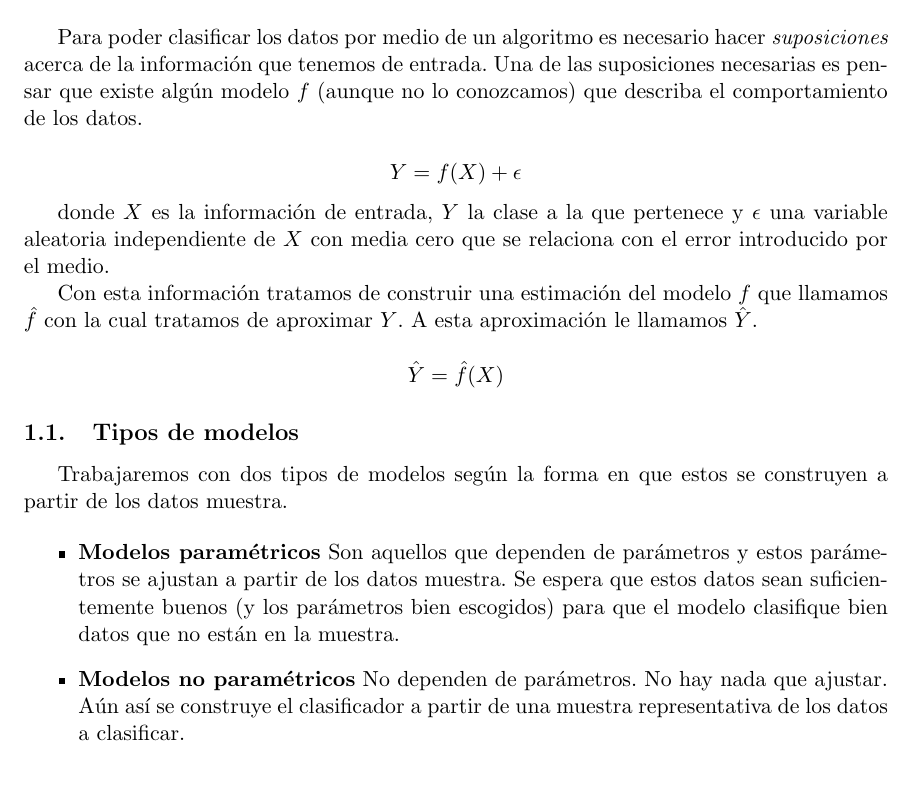
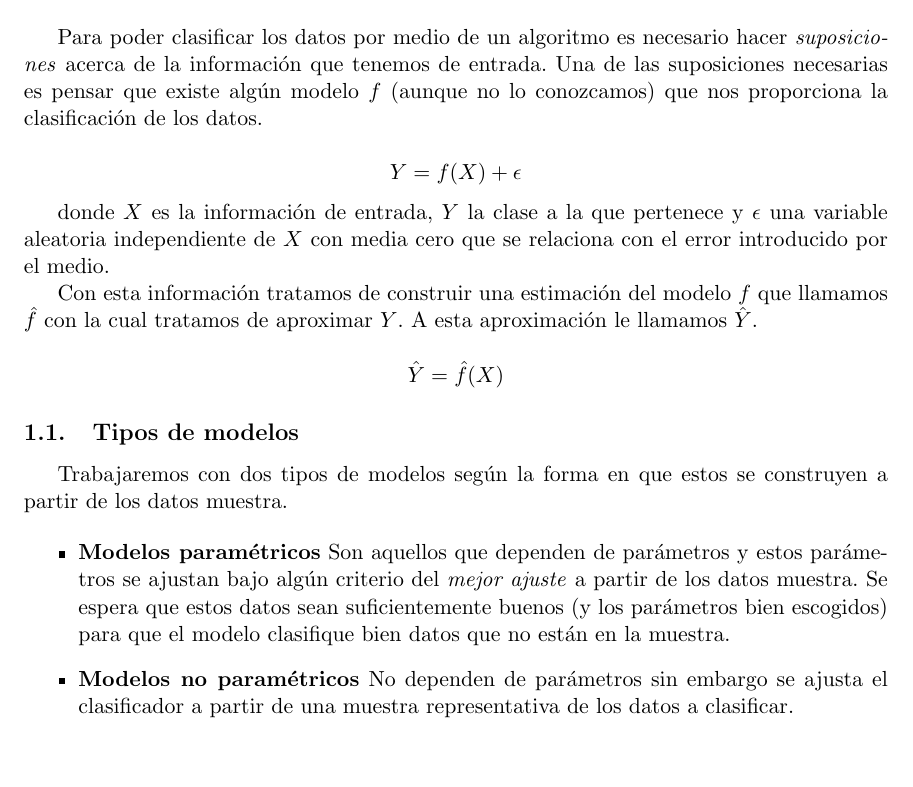
Before and after one commit to categulario/estadistica, a LaTeX problem sheet (tarea01/main.tex): part of page 2 of 3, cut so that both start at the same text, the shorter picture padded with empty space. Compiled offline with pdfLaTeX.

Commit message:
correcciones de la maestra sobre las notas

```diff
--- a/tarea01/main.tex
+++ b/tarea01/main.tex
@@ -90,7 +90,7 @@ En el afán del ser humano por reducir el esfuerzo para concretar una tarea se h
 
 \section{Consideraciones}
 
-Para poder clasificar los datos por medio de un algoritmo es necesario hacer \textit{suposiciones} acerca de la información que tenemos de entrada. Una de las suposiciones necesarias es pensar que existe algún modelo $f$ (aunque no lo conozcamos) que describa el comportamiento de los datos.
+Para poder clasificar los datos por medio de un algoritmo es necesario hacer \textit{suposiciones} acerca de la información que tenemos de entrada. Una de las suposiciones necesarias es pensar que existe algún modelo $f$ (aunque no lo conozcamos) que nos proporciona la clasificación de los datos.
 
 $$
 Y = f(X) + \epsilon
@@ -109,8 +109,8 @@ $$
 Trabajaremos con dos tipos de modelos según la forma en que estos se construyen a partir de los datos muestra.
 
 \begin{itemize}
-	\item \textbf{Modelos paramétricos} Son aquellos que dependen de parámetros y estos parámetros se ajustan a partir de los datos muestra. Se espera que estos datos sean suficientemente buenos (y los parámetros bien escogidos) para que el modelo clasifique bien datos que no están en la muestra.
-	\item \textbf{Modelos no paramétricos} No dependen de parámetros. No hay nada que ajustar. Aún así se construye el clasificador a partir de una muestra representativa de los datos a clasificar.
+	\item \textbf{Modelos paramétricos} Son aquellos que dependen de parámetros y estos parámetros se ajustan bajo algún criterio del \textit{mejor ajuste} a partir de los datos muestra. Se espera que estos datos sean suficientemente buenos (y los parámetros bien escogidos) para que el modelo clasifique bien datos que no están en la muestra.
+	\item \textbf{Modelos no paramétricos} No dependen de parámetros sin embargo se ajusta el clasificador a partir de una muestra representativa de los datos a clasificar.
 \end{itemize}
 
 \section{Regresión Logística}
```
Also changed, not shown: 2 other files.
